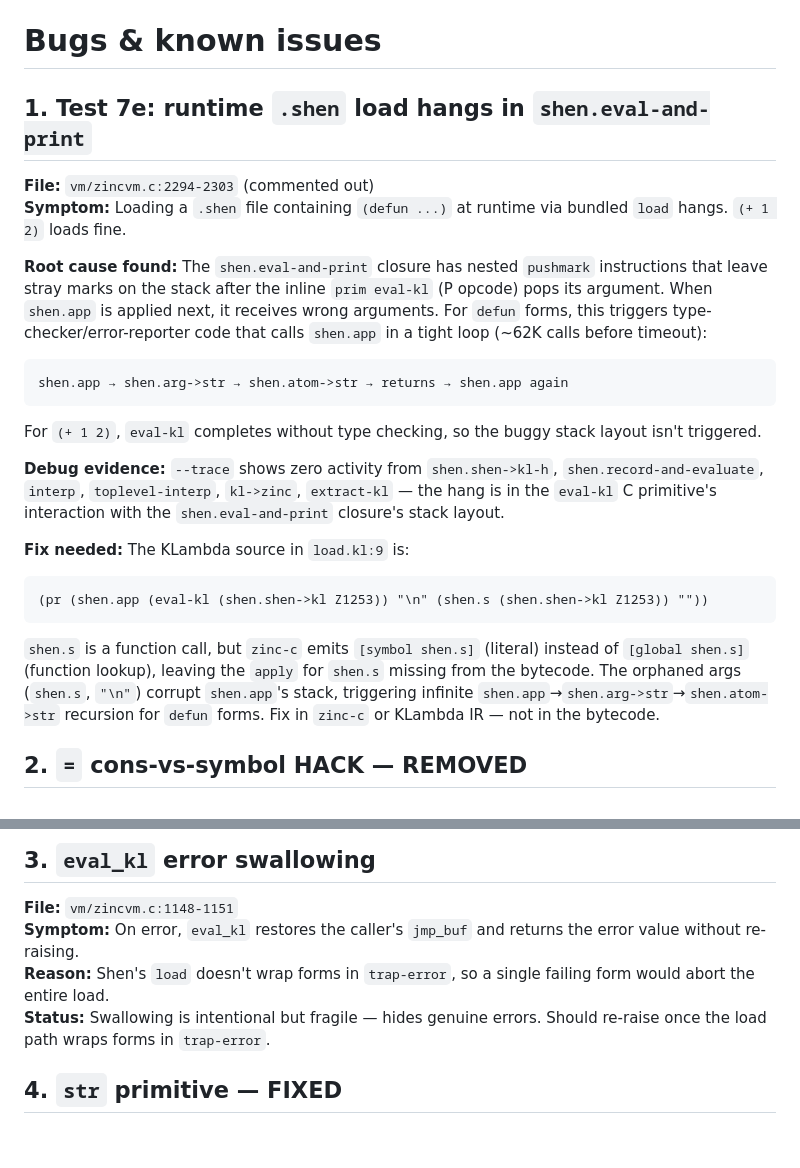
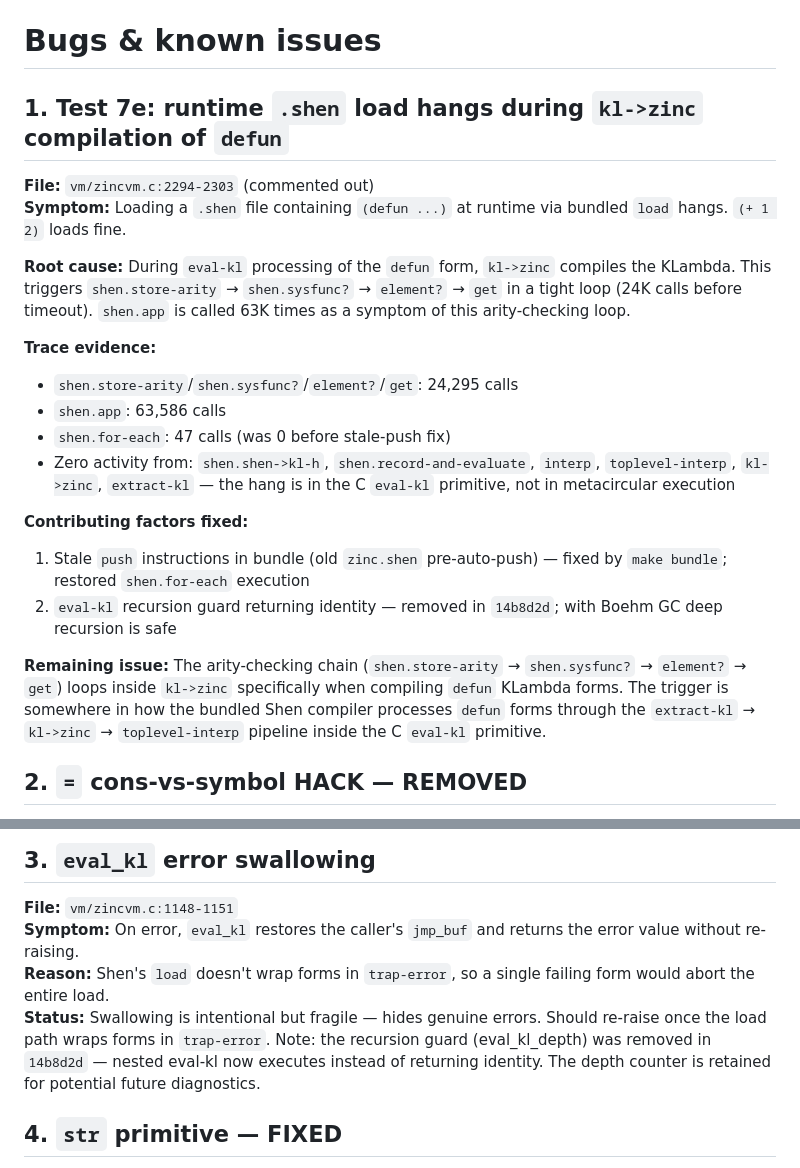
Before and after one commit to fixpoint-linux/shen-meta, a Markdown page: bugs.md, 2 parts joined by grey strips. Drawn GitHub-style; blank space fills up the shorter version.

Commit message:
docs: update Test 7e root cause — arity loop in kl->zinc, not stack layout
Advisor confirmed shen.s is a symbol literal (correct), not a
missing function call. Real issue is shen.store-arity/sysfunc?
looping 24K times during kl->zinc compilation of defun forms
inside eval-kl. Stale pushes and recursion guard were contributing
factors (both fixed). Remaining: arity-checking chain loops when
compiling defun KLambda.

````diff
--- a/bugs.md
+++ b/bugs.md
@@ -1,24 +1,23 @@
 # Bugs & known issues
 
-## 1. Test 7e: runtime `.shen` load hangs in `shen.eval-and-print`
+## 1. Test 7e: runtime `.shen` load hangs during `kl->zinc` compilation of `defun`
 
 **File:** `vm/zincvm.c:2294-2303` (commented out)
 **Symptom:** Loading a `.shen` file containing `(defun ...)` at runtime via bundled `load` hangs. `(+ 1 2)` loads fine.
 
-**Root cause found:** The `shen.eval-and-print` closure has nested `pushmark` instructions that leave stray marks on the stack after the inline `prim eval-kl` (P opcode) pops its argument. When `shen.app` is applied next, it receives wrong arguments. For `defun` forms, this triggers type-checker/error-reporter code that calls `shen.app` in a tight loop (~62K calls before timeout):
-```
-shen.app → shen.arg->str → shen.atom->str → returns → shen.app again
-```
+**Root cause:** During `eval-kl` processing of the `defun` form, `kl->zinc` compiles the KLambda. This triggers `shen.store-arity` → `shen.sysfunc?` → `element?` → `get` in a tight loop (24K calls before timeout). `shen.app` is called 63K times as a symptom of this arity-checking loop.
 
-For `(+ 1 2)`, `eval-kl` completes without type checking, so the buggy stack layout isn't triggered.
+**Trace evidence:**
+- `shen.store-arity`/`shen.sysfunc?`/`element?`/`get`: 24,295 calls
+- `shen.app`: 63,586 calls
+- `shen.for-each`: 47 calls (was 0 before stale-push fix)
+- Zero activity from: `shen.shen->kl-h`, `shen.record-and-evaluate`, `interp`, `toplevel-interp`, `kl->zinc`, `extract-kl` — the hang is in the C `eval-kl` primitive, not in metacircular execution
 
-**Debug evidence:** `--trace` shows zero activity from `shen.shen->kl-h`, `shen.record-and-evaluate`, `interp`, `toplevel-interp`, `kl->zinc`, `extract-kl` — the hang is in the `eval-kl` C primitive's interaction with the `shen.eval-and-print` closure's stack layout.
+**Contributing factors fixed:**
+1. Stale `push` instructions in bundle (old `zinc.shen` pre-auto-push) — fixed by `make bundle`; restored `shen.for-each` execution
+2. `eval-kl` recursion guard returning identity — removed in `14b8d2d`; with Boehm GC deep recursion is safe
 
-**Fix needed:** The KLambda source in `load.kl:9` is:
-```
-(pr (shen.app (eval-kl (shen.shen->kl Z1253)) "\n" (shen.s (shen.shen->kl Z1253)) ""))
-```
-`shen.s` is a function call, but `zinc-c` emits `[symbol shen.s]` (literal) instead of `[global shen.s]` (function lookup), leaving the `apply` for `shen.s` missing from the bytecode. The orphaned args (`shen.s`, `"\n"`) corrupt `shen.app`'s stack, triggering infinite `shen.app`→`shen.arg->str`→`shen.atom->str` recursion for `defun` forms. Fix in `zinc-c` or KLambda IR — not in the bytecode.
+**Remaining issue:** The arity-checking chain (`shen.store-arity` → `shen.sysfunc?` → `element?` → `get`) loops inside `kl->zinc` specifically when compiling `defun` KLambda forms. The trigger is somewhere in how the bundled Shen compiler processes `defun` forms through the `extract-kl` → `kl->zinc` → `toplevel-interp` pipeline inside the C `eval-kl` primitive.
 
 ## 2. `=` cons-vs-symbol HACK — REMOVED
 
@@ -31,7 +30,7 @@ For `(+ 1 2)`, `eval-kl` completes without type checking, so the buggy stack lay
 **File:** `vm/zincvm.c:1148-1151`
 **Symptom:** On error, `eval_kl` restores the caller's `jmp_buf` and returns the error value without re-raising.
 **Reason:** Shen's `load` doesn't wrap forms in `trap-error`, so a single failing form would abort the entire load.
-**Status:** Swallowing is intentional but fragile — hides genuine errors. Should re-raise once the load path wraps forms in `trap-error`.
+**Status:** Swallowing is intentional but fragile — hides genuine errors. Should re-raise once the load path wraps forms in `trap-error`. Note: the recursion guard (eval_kl_depth) was removed in `14b8d2d` — nested eval-kl now executes instead of returning identity. The depth counter is retained for potential future diagnostics.
 
 ## 4. `str` primitive — FIXED
 
````
